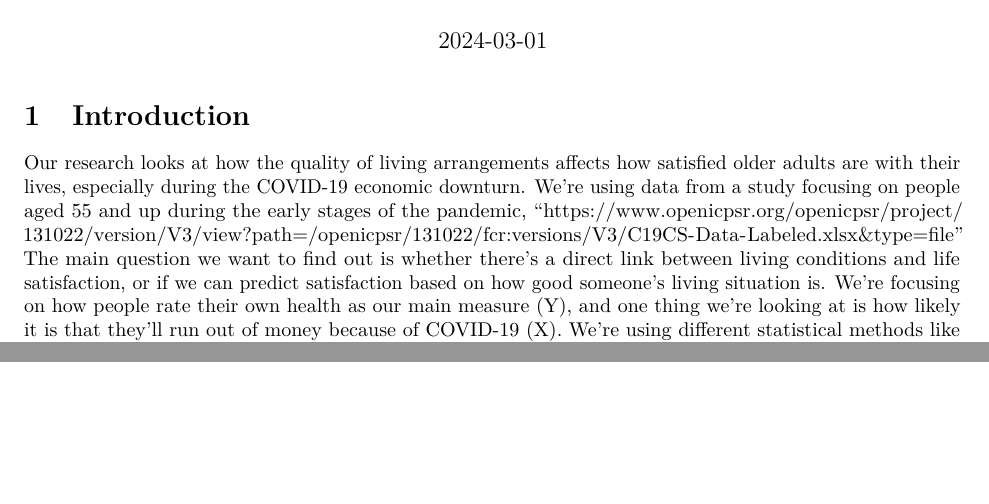
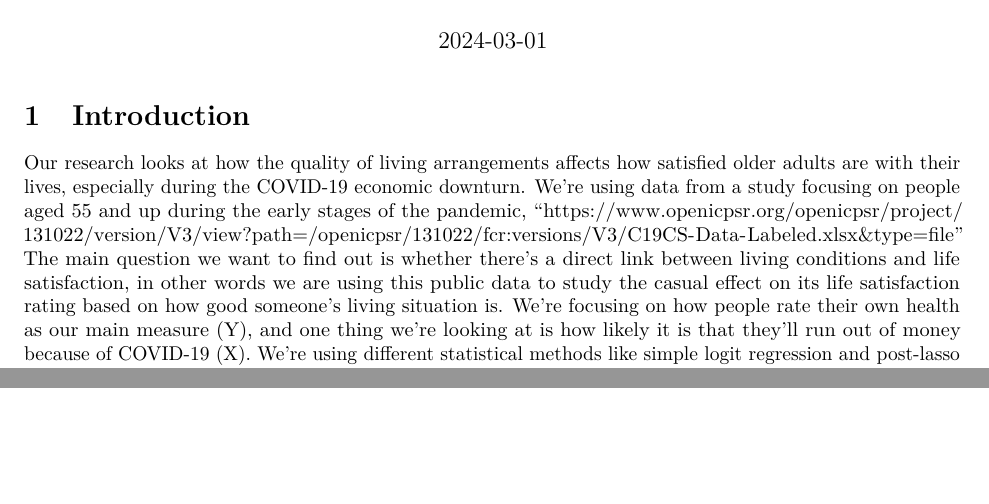
Before and after one commit to Junhao-Lai/ECON124, an R Markdown document (Final_Proposal01.Rmd): two parts of pages 1 and 2 of 2, joined at a grey line, cut so that both start at the same text, the shorter picture padded with empty space. Rendered offline with R 4.5, knitr and Pandoc, then LaTeX, with nearby package versions; some code elsewhere in the file could not run offline.

Commit message:
22:57 lai

````diff
--- a/Final_Proposal01.Rmd
+++ b/Final_Proposal01.Rmd
@@ -15,7 +15,7 @@ knitr::opts_chunk$set(echo = TRUE, tidy.opts = list(width.cutoff = 55), tidy = T
 # Introduction
 
 Our research looks at how the quality of living arrangements affects how satisfied older adults are with their lives, especially during the COVID-19 economic downturn. We're using data from a study focusing on people aged 55 and up during the early stages of the pandemic, "https://www.openicpsr.org/openicpsr/project/131022/version/V3/view?path=/openicpsr/131022/fcr:versions/V3/C19CS-Data-Labeled.xlsx&type=file"
-The main question we want to find out is whether there's a direct link between living conditions and life satisfaction, or if we can predict satisfaction based on how good someone's living situation is. We're focusing on how people rate their own health as our main measure (Y), and one thing we're looking at is how likely it is that they'll run out of money because of COVID-19 (X). We're using different statistical methods like simple logit regression, lasso regression, and ridge regression to figure out these relationships and understand how living conditions, health, and happiness are connected during tough economic times.
+The main question we want to find out is whether there's a direct link between living conditions and life satisfaction, in other words we are using this public data to study the casual effect on its life satisfaction rating based on how good someone's living situation is. We're focusing on how people rate their own health as our main measure (Y), and one thing we're looking at is how likely it is that they'll run out of money because of COVID-19 (X). We're using different statistical methods like simple logit regression and post-lasso to figure out these relationships and understand how living conditions, health, and happiness are connected during tough economic times.
 
 
 ```{r}
````
Also changed, not shown: Final_Proposal01.Rmd (2 more changed lines).
